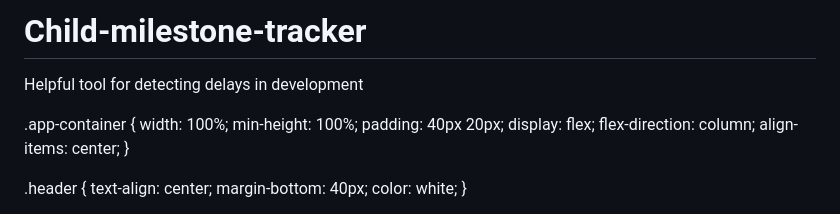
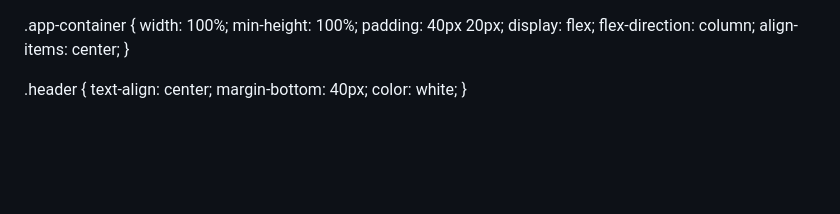
Before and after one commit to Herzes/Child-milestone-tracker, a Markdown page: README.md, the part around the change. GitHub-like rendering; blank space fills up the shorter version.

Commit message:
Remove project title and description
Removed project title and description from README.

```diff
--- a/README.md
+++ b/README.md
@@ -1,5 +1,4 @@
-# Child-milestone-tracker
-Helpful tool for detecting delays in development
+
 <!doctype html>
 <html lang="en">
 <head>
```
